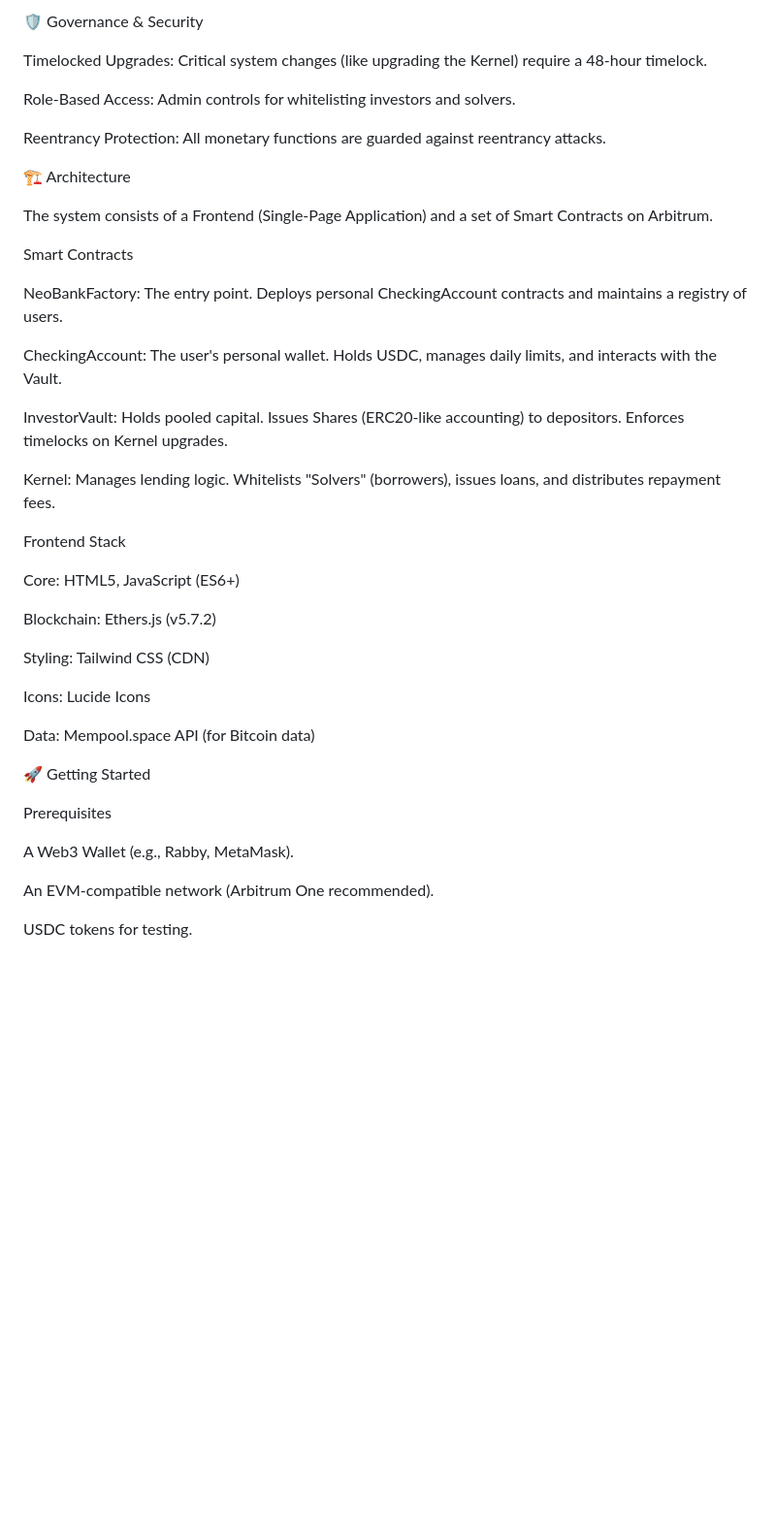
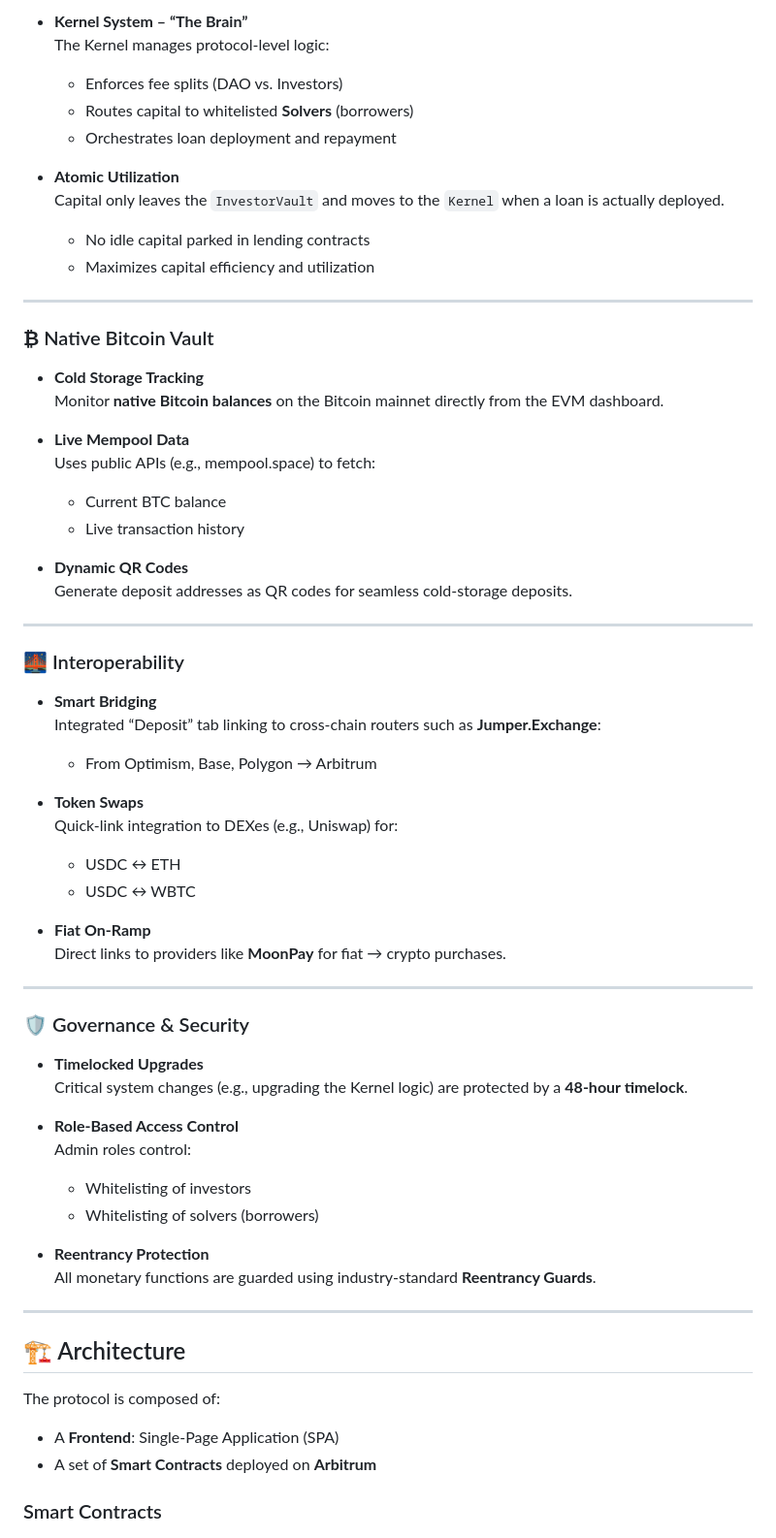
Before and after one commit to servicecoinrwb/Kernel-Financial, a Markdown page: README.md, the part around the change printed below. Shown: that part at 97% size. Drawn GitHub-style; blank space fills up the shorter version.

```diff
--- a/README.md
+++ b/README.md
@@ -42,45 +75,69 @@ Fiat On-Ramp: Direct links to MoonPay for fiat-to-crypto purchases.
 
-🛡️ Governance & Security
+- **Kernel System – “The Brain”**
+  The Kernel manages protocol-level logic:
+  - Enforces fee splits (DAO vs. Investors)
+  - Routes capital to whitelisted **Solvers** (borrowers)
+  - Orchestrates loan deployment and repayment
 
-Timelocked Upgrades: Critical system changes (like upgrading the Kernel) require a 48-hour timelock.
+- **Atomic Utilization**
+  Capital only leaves the `InvestorVault` and moves to the `Kernel` when a loan is actually deployed.
+  - No idle capital parked in lending contracts
+  - Maximizes capital efficiency and utilization
 
-Role-Based Access: Admin controls for whitelisting investors and solvers.
+---
 
-Reentrancy Protection: All monetary functions are guarded against reentrancy attacks.
+### ₿ Native Bitcoin Vault
 
-🏗 Architecture
+- **Cold Storage Tracking**
+  Monitor **native Bitcoin balances** on the Bitcoin mainnet directly from the EVM dashboard.
 
-The system consists of a Frontend (Single-Page Application) and a set of Smart Contracts on Arbitrum.
+- **Live Mempool Data**
+  Uses public APIs (e.g., mempool.space) to fetch:
+  - Current BTC balance
+  - Live transaction history
 
-Smart Contracts
+- **Dynamic QR Codes**
+  Generate deposit addresses as QR codes for seamless cold-storage deposits.
 
-NeoBankFactory: The entry point. Deploys personal CheckingAccount contracts and maintains a registry of users.
+---
 
-CheckingAccount: The user's personal wallet. Holds USDC, manages daily limits, and interacts with the Vault.
+### 🌉 Interoperability
 
-InvestorVault: Holds pooled capital. Issues Shares (ERC20-like accounting) to depositors. Enforces timelocks on Kernel upgrades.
+- **Smart Bridging**
+  Integrated “Deposit” tab linking to cross-chain routers such as **Jumper.Exchange**:
+  - From Optimism, Base, Polygon → Arbitrum
 
-Kernel: Manages lending logic. Whitelists "Solvers" (borrowers), issues loans, and distributes repayment fees.
+- **Token Swaps**
+  Quick-link integration to DEXes (e.g., Uniswap) for:
+  - USDC ↔ ETH
+  - USDC ↔ WBTC
 
-Frontend Stack
+- **Fiat On-Ramp**
+  Direct links to providers like **MoonPay** for fiat → crypto purchases.
 
-Core: HTML5, JavaScript (ES6+)
+---
 
-Blockchain: Ethers.js (v5.7.2)
+### 🛡️ Governance & Security
 
-Styling: Tailwind CSS (CDN)
+- **Timelocked Upgrades**
+  Critical system changes (e.g., upgrading the Kernel logic) are protected by a **48-hour timelock**.
 
-Icons: Lucide Icons
+- **Role-Based Access Control**
+  Admin roles control:
+  - Whitelisting of investors
+  - Whitelisting of solvers (borrowers)
 
-Data: Mempool.space API (for Bitcoin data)
+- **Reentrancy Protection**
+  All monetary functions are guarded using industry-standard **Reentrancy Guards**.
 
-🚀 Getting Started
+---
 
-Prerequisites
+## 🏗 Architecture
 
-A Web3 Wallet (e.g., Rabby, MetaMask).
+The protocol is composed of:
 
-An EVM-compatible network (Arbitrum One recommended).
+- A **Frontend**: Single-Page Application (SPA)
+- A set of **Smart Contracts** deployed on **Arbitrum**
 
-USDC tokens for testing.
+### Smart Contracts
 
```
Also changed, not shown: other parts of README.md (+118 -86 lines).
